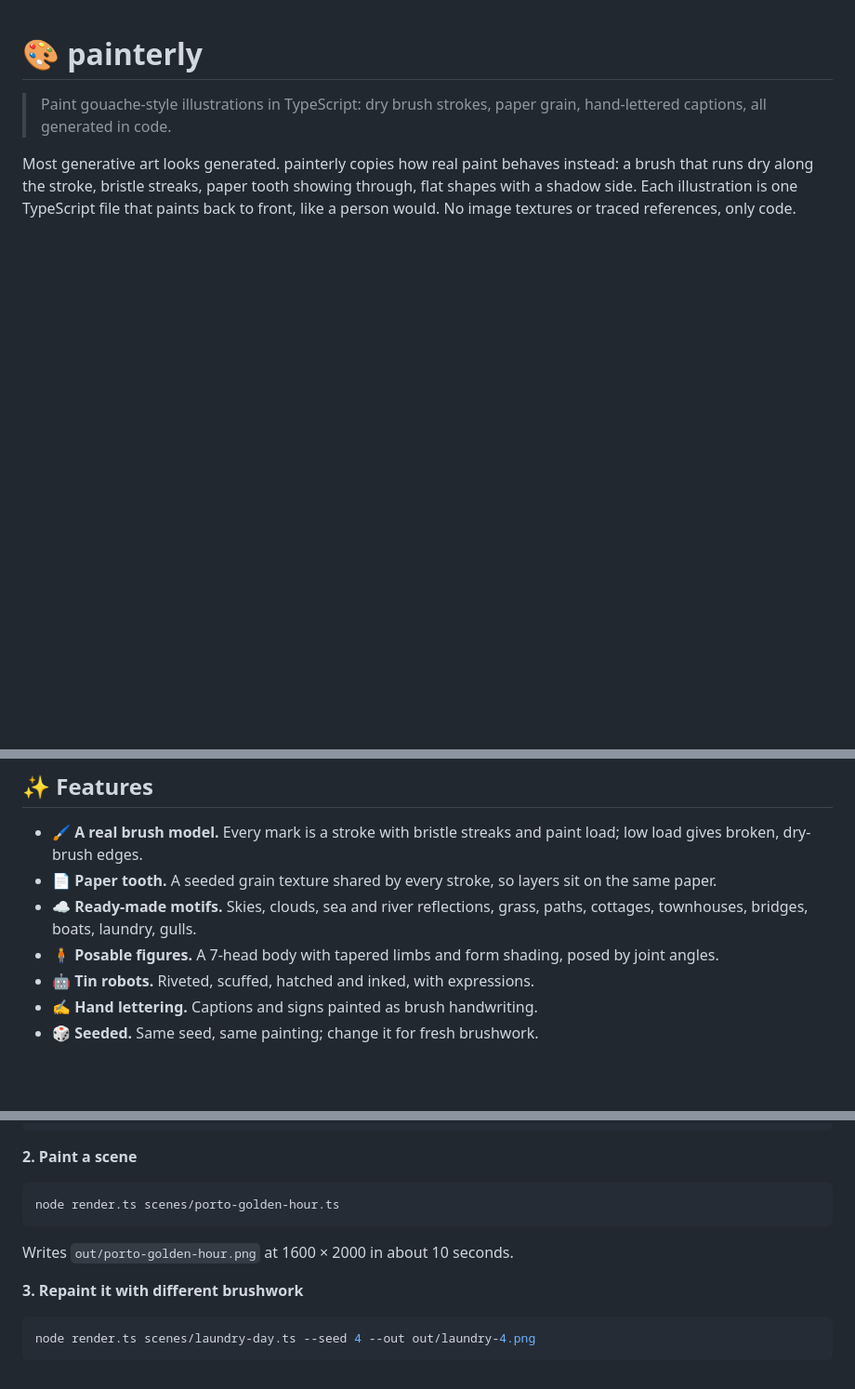
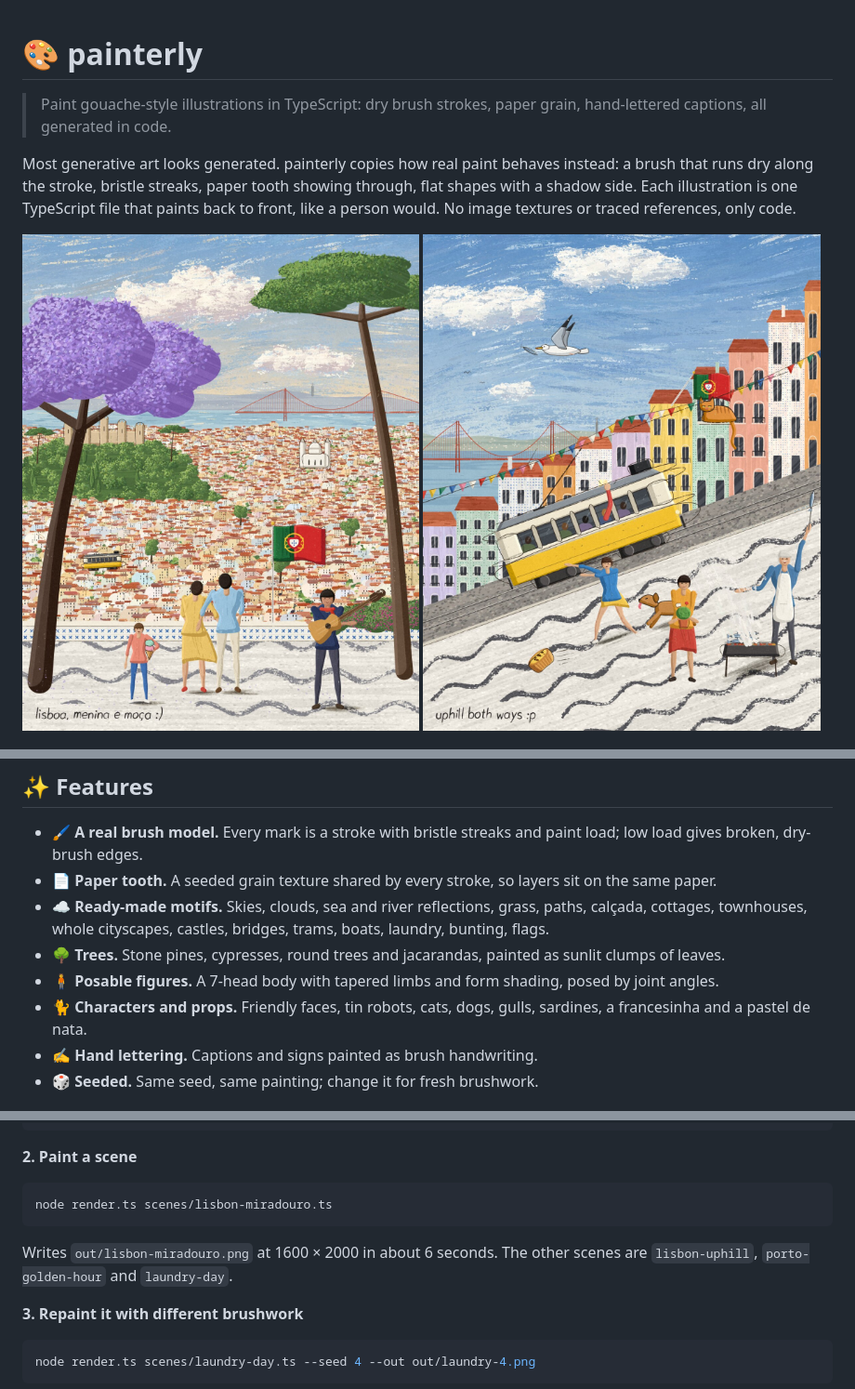
Before and after one commit to nikuscs/painterly, a Markdown page: README.md, 3 parts joined by grey strips. Shown at 93% size. GitHub-like rendering; pictures changed too: docs/lisbon-miradouro.jpg (added), docs/lisbon-uphill.jpg (added); blank space fills up the shorter version.

````diff
--- a/README.md
+++ b/README.md
@@ -4,6 +4,10 @@
 
 Most generative art looks generated. painterly copies how real paint behaves instead: a brush that runs dry along the stroke, bristle streaks, paper tooth showing through, flat shapes with a shadow side. Each illustration is one TypeScript file that paints back to front, like a person would. No image textures or traced references, only code.
 
+<p>
+  <img src="docs/lisbon-miradouro.jpg" width="49%" alt="Lisbon from a miradouro: a jacaranda and a stone pine frame the city, the castle hill and the Tejo, with a couple, a guitarist, a kid with an ice cream and a Portuguese flag" />
+  <img src="docs/lisbon-uphill.jpg" width="49%" alt="A yellow 28 tram climbing a steep Lisbon street under festival bunting, while a kid and a dog chase a pastel de nata and an avô grills sardines" />
+</p>
 <p>
   <img src="docs/porto-golden-hour.jpg" width="49%" alt="Golden hour in Porto: a person on the quay conducting a crew of old tin robots while a seagull steals a francesinha" />
   <img src="docs/laundry-day.jpg" width="49%" alt="Windy clifftop: a woman pegging sheets on a washing line next to a whitewashed cottage" />
@@ -13,9 +17,10 @@ Most generative art looks generated. painterly copies how real paint behaves ins
 
 - 🖌️ **A real brush model.** Every mark is a stroke with bristle streaks and paint load; low load gives broken, dry-brush edges.
 - 📄 **Paper tooth.** A seeded grain texture shared by every stroke, so layers sit on the same paper.
-- ☁️ **Ready-made motifs.** Skies, clouds, sea and river reflections, grass, paths, cottages, townhouses, bridges, boats, laundry, gulls.
+- ☁️ **Ready-made motifs.** Skies, clouds, sea and river reflections, grass, paths, calçada, cottages, townhouses, whole cityscapes, castles, bridges, trams, boats, laundry, bunting, flags.
+- 🌳 **Trees.** Stone pines, cypresses, round trees and jacarandas, painted as sunlit clumps of leaves.
 - 🧍 **Posable figures.** A 7-head body with tapered limbs and form shading, posed by joint angles.
-- 🤖 **Tin robots.** Riveted, scuffed, hatched and inked, with expressions.
+- 🐈 **Characters and props.** Friendly faces, tin robots, cats, dogs, gulls, sardines, a francesinha and a pastel de nata.
 - ✍️ **Hand lettering.** Captions and signs painted as brush handwriting.
 - 🎲 **Seeded.** Same seed, same painting; change it for fresh brushwork.
 
@@ -38,10 +43,10 @@ pnpm install
 **2. Paint a scene**
 
 ```sh
-node render.ts scenes/porto-golden-hour.ts
+node render.ts scenes/lisbon-miradouro.ts
 ```
 
-Writes `out/porto-golden-hour.png` at 1600 × 2000 in about 10 seconds.
+Writes `out/lisbon-miradouro.png` at 1600 × 2000 in about 6 seconds. The other scenes are `lisbon-uphill`, `porto-golden-hour` and `laundry-day`.
 
 **3. Repaint it with different brushwork**
 
````
Also changed, not shown: other parts of README.md (+1 -1 lines), docs/laundry-day.jpg, docs/porto-golden-hour.jpg, 11 other files.
